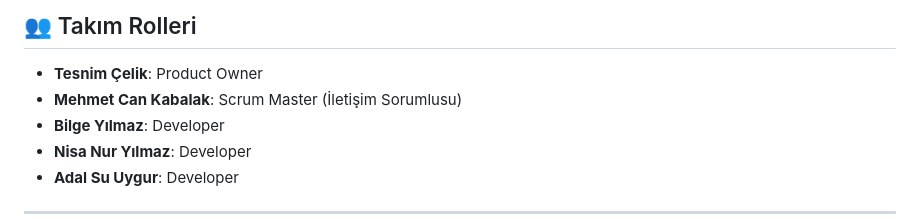
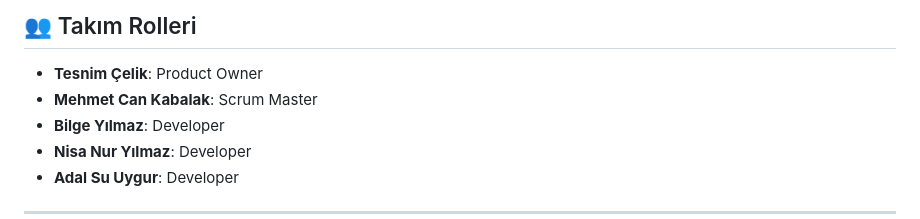
Before and after one commit to AdalSuUygur/YZTA-bootcamp-2026-team312, a Markdown page: README.md, the part around the change. Drawn GitHub-style.

```diff
--- a/README.md
+++ b/README.md
@@ -2,7 +2,7 @@
 
 ## 👥 Takım Rolleri
 * **Tesnim Çelik**: Product Owner
-* **Mehmet Can Kabalak**: Scrum Master (İletişim Sorumlusu)
+* **Mehmet Can Kabalak**: Scrum Master
 * **Bilge Yılmaz**: Developer
 * **Nisa Nur Yılmaz**: Developer
 * **Adal Su Uygur**: Developer
```
